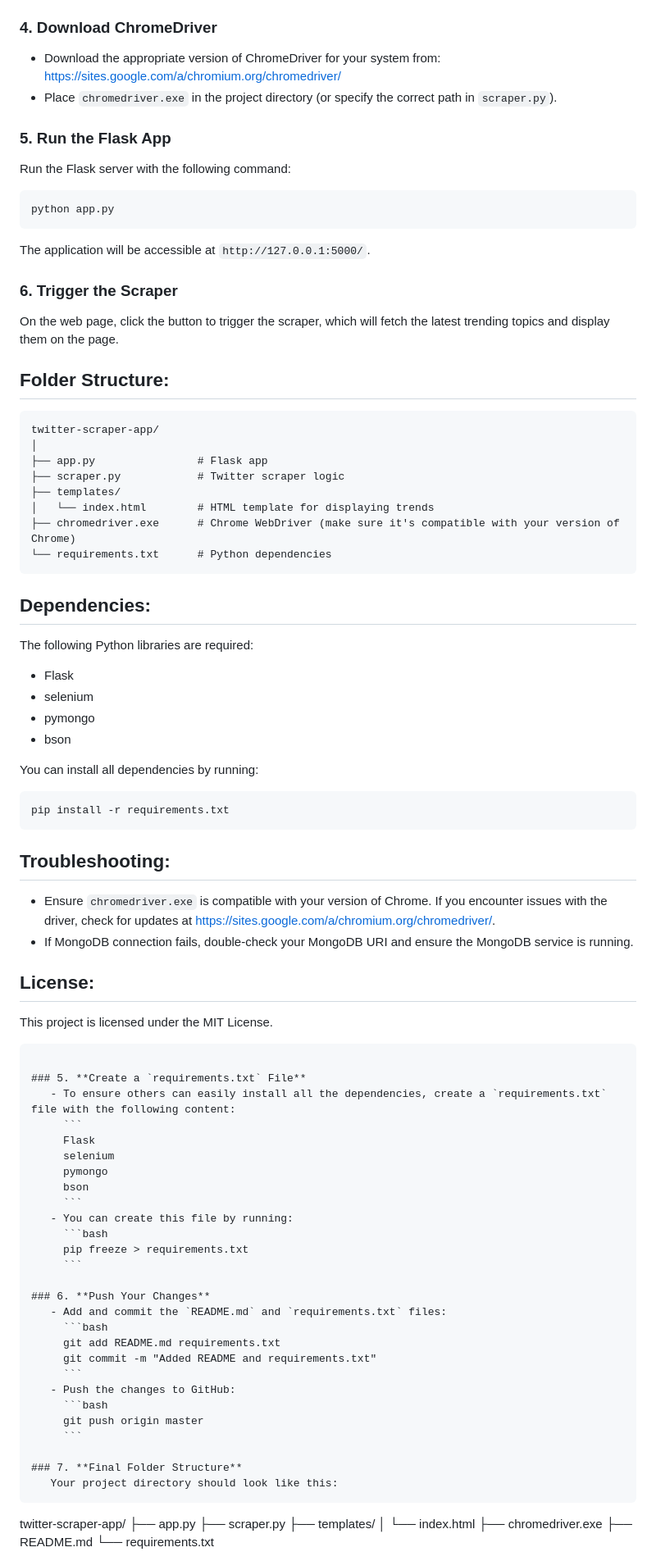
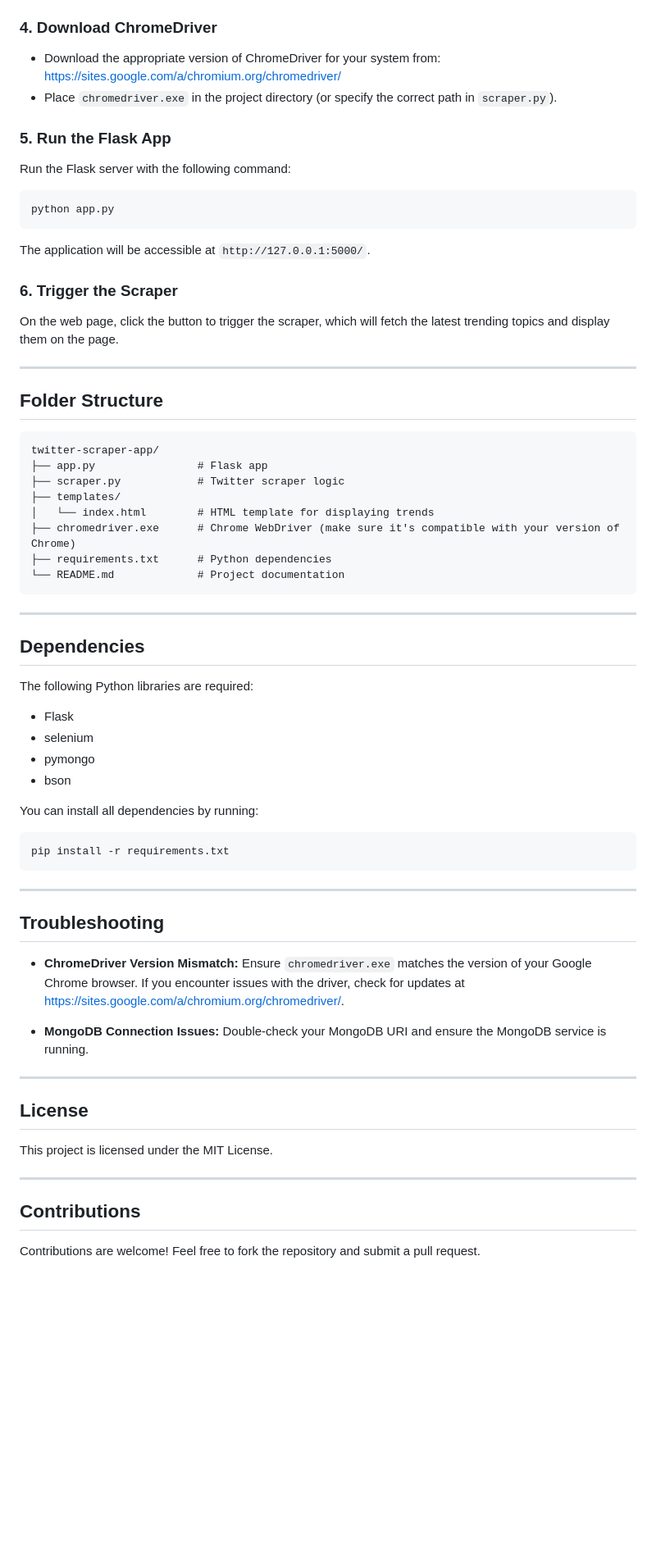
Before and after one commit to RevanasiddaNK/twitter-scraper-app, a Markdown page: README.md, the part around one of its changes. Shown at 82% size. Drawn GitHub-style; blank space fills up the shorter version.

````diff
--- a/README.md
+++ b/README.md
@@ -80,33 +49,43 @@ This is a simple Flask-based web application that scrapes Twitter's (X) trending
 
 ### 4. Download ChromeDriver
-   - Download the appropriate version of ChromeDriver for your system from: https://sites.google.com/a/chromium.org/chromedriver/
-   - Place `chromedriver.exe` in the project directory (or specify the correct path in `scraper.py`).
+
+- Download the appropriate version of ChromeDriver for your system from: https://sites.google.com/a/chromium.org/chromedriver/
+- Place `chromedriver.exe` in the project directory (or specify the correct path in `scraper.py`).
 
 ### 5. Run the Flask App
-   Run the Flask server with the following command:
-   ```bash
-   python app.py
-   ```
 
-   The application will be accessible at `http://127.0.0.1:5000/`.
+Run the Flask server with the following command:
+```bash
+python app.py
+```
+
+The application will be accessible at `http://127.0.0.1:5000/`.
 
 ### 6. Trigger the Scraper
-   On the web page, click the button to trigger the scraper, which will fetch the latest trending topics and display them on the page.
 
-## Folder Structure:
+On the web page, click the button to trigger the scraper, which will fetch the latest trending topics and display them on the page.
+
+---
+
+## Folder Structure
+
 ```plaintext
 twitter-scraper-app/
-│
 ├── app.py                # Flask app
 ├── scraper.py            # Twitter scraper logic
 ├── templates/
 │   └── index.html        # HTML template for displaying trends
 ├── chromedriver.exe      # Chrome WebDriver (make sure it's compatible with your version of Chrome)
-└── requirements.txt      # Python dependencies
+├── requirements.txt      # Python dependencies
+└── README.md             # Project documentation
 ```
 
-## Dependencies:
+---
+
+## Dependencies
+
 The following Python libraries are required:
+
 - Flask
 - selenium
 - pymongo
@@ -117,48 +96,25 @@ You can install all dependencies by running:
 pip install -r requirements.txt
 ```
 
-## Troubleshooting:
-- Ensure `chromedriver.exe` is compatible with your version of Chrome. If you encounter issues with the driver, check for updates at https://sites.google.com/a/chromium.org/chromedriver/.
-- If MongoDB connection fails, double-check your MongoDB URI and ensure the MongoDB service is running.
+---
 
-## License:
+## Troubleshooting
+
+- **ChromeDriver Version Mismatch:**
+  Ensure `chromedriver.exe` matches the version of your Google Chrome browser. If you encounter issues with the driver, check for updates at https://sites.google.com/a/chromium.org/chromedriver/.
+
+- **MongoDB Connection Issues:**
+  Double-check your MongoDB URI and ensure the MongoDB service is running.
+
+---
+
+## License
+
 This project is licensed under the MIT License.
-```
 
-### 5. **Create a `requirements.txt` File**
-   - To ensure others can easily install all the dependencies, create a `requirements.txt` file with the following content:
-     ```
-     Flask
-     selenium
-     pymongo
-     bson
-     ```
-   - You can create this file by running:
-     ```bash
-     pip freeze > requirements.txt
-     ```
+---
 
-### 6. **Push Your Changes**
-   - Add and commit the `README.md` and `requirements.txt` files:
-     ```bash
-     git add README.md requirements.txt
-     git commit -m "Added README and requirements.txt"
-     ```
-   - Push the changes to GitHub:
-     ```bash
-     git push origin master
-     ```
+## Contributions
 
-### 7. **Final Folder Structure**
-   Your project directory should look like this:
-   ```
-   twitter-scraper-app/
-   ├── app.py
-   ├── scraper.py
-   ├── templates/
-   │   └── index.html
-   ├── chromedriver.exe
-   ├── README.md
-   └── requirements.txt
-   ```
+Contributions are welcome! Feel free to fork the repository and submit a pull request.
 
````
Also changed, not shown: other parts of README.md (+32 -59 lines).
